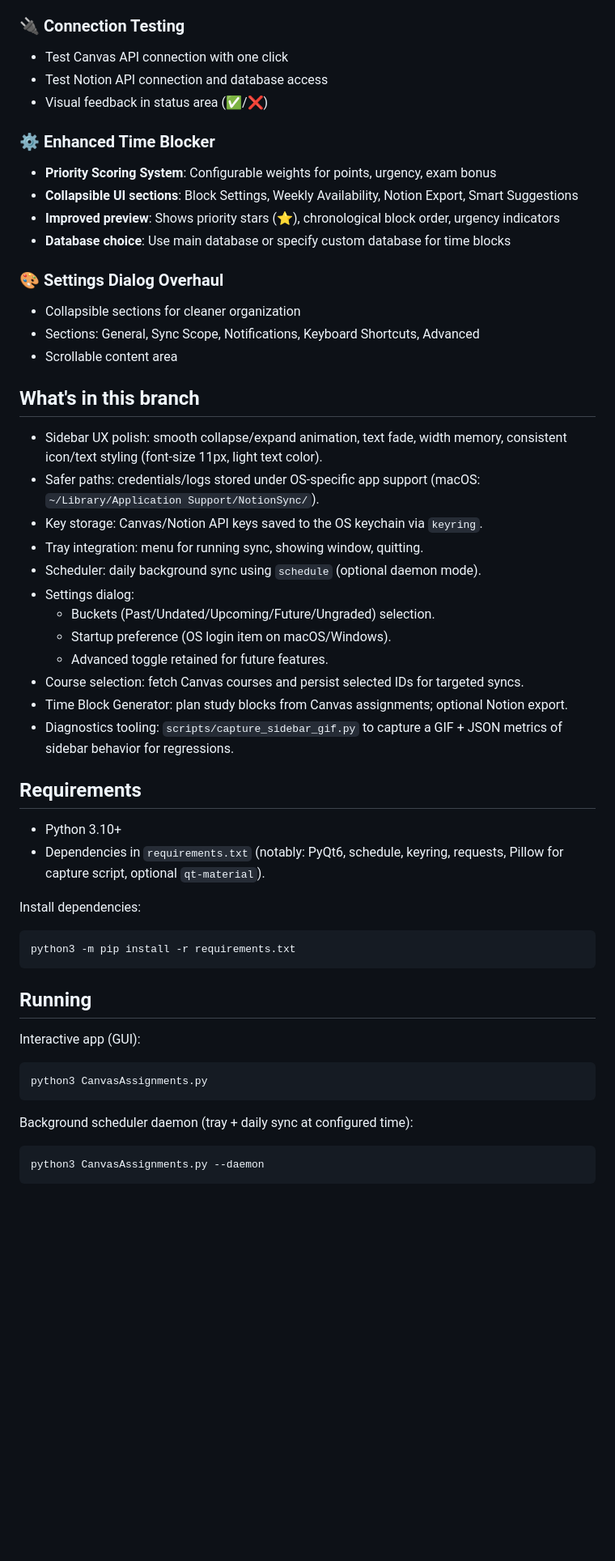
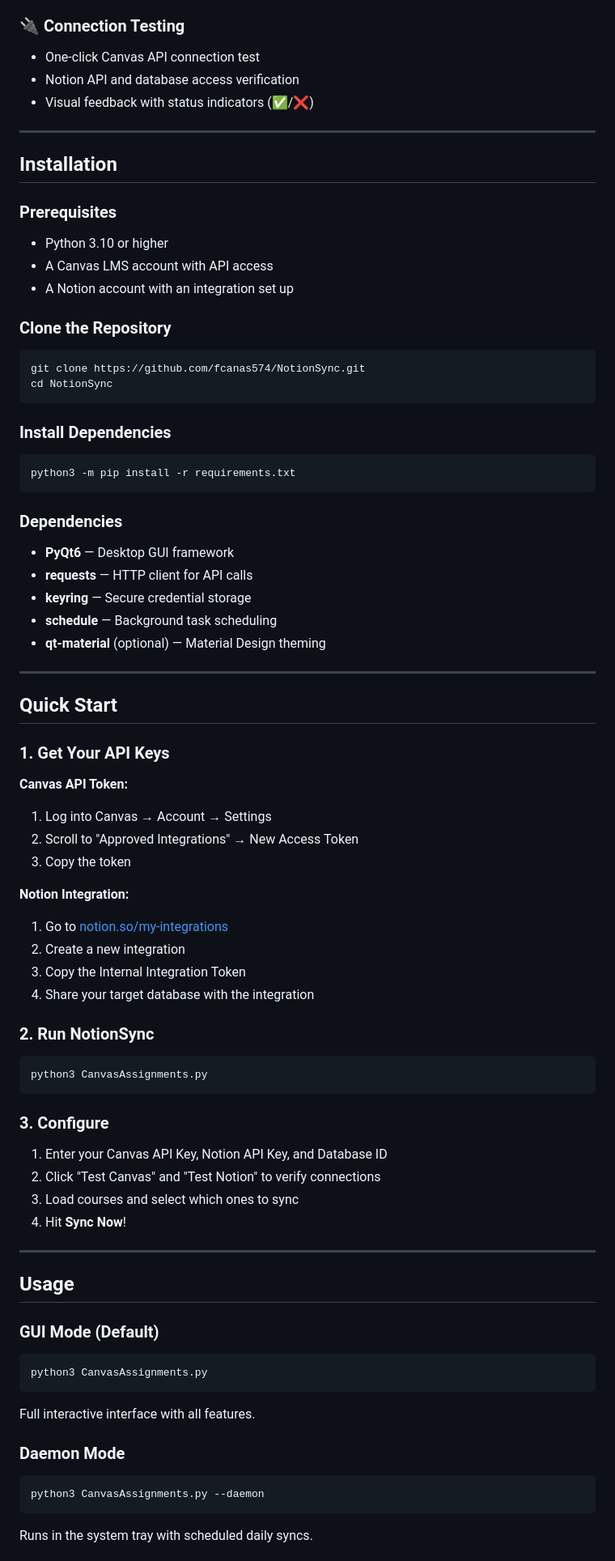
Before and after one commit to fcanas574/NotionSync, a Markdown page: README.md, the part around one of its changes. Shown at 81% size. Rendered like a GitHub page; blank space fills up the shorter version.

Commit message:
Update README for main branch release

````diff
--- a/README.md
+++ b/README.md
@@ -22,54 +72,80 @@ A desktop helper app to sync Canvas assignments to a Notion database, with a sim
 
 ### 🔌 Connection Testing
-- Test Canvas API connection with one click
-- Test Notion API connection and database access
-- Visual feedback in status area (✅/❌)
+- One-click Canvas API connection test
+- Notion API and database access verification
+- Visual feedback with status indicators (✅/❌)
 
-### ⚙️ Enhanced Time Blocker
-- **Priority Scoring System**: Configurable weights for points, urgency, exam bonus
-- **Collapsible UI sections**: Block Settings, Weekly Availability, Notion Export, Smart Suggestions
-- **Improved preview**: Shows priority stars (⭐), chronological block order, urgency indicators
-- **Database choice**: Use main database or specify custom database for time blocks
+---
 
-### 🎨 Settings Dialog Overhaul
-- Collapsible sections for cleaner organization
-- Sections: General, Sync Scope, Notifications, Keyboard Shortcuts, Advanced
-- Scrollable content area
+## Installation
 
-## What's in this branch
-- Sidebar UX polish: smooth collapse/expand animation, text fade, width memory, consistent icon/text styling (font-size 11px, light text color).
-- Safer paths: credentials/logs stored under OS-specific app support (macOS: `~/Library/Application Support/NotionSync/`).
-- Key storage: Canvas/Notion API keys saved to the OS keychain via `keyring`.
-- Tray integration: menu for running sync, showing window, quitting.
-- Scheduler: daily background sync using `schedule` (optional daemon mode).
-- Settings dialog:
-  - Buckets (Past/Undated/Upcoming/Future/Ungraded) selection.
-  - Startup preference (OS login item on macOS/Windows).
-  - Advanced toggle retained for future features.
-- Course selection: fetch Canvas courses and persist selected IDs for targeted syncs.
-- Time Block Generator: plan study blocks from Canvas assignments; optional Notion export.
-- Diagnostics tooling: `scripts/capture_sidebar_gif.py` to capture a GIF + JSON metrics of sidebar behavior for regressions.
+### Prerequisites
+- Python 3.10 or higher
+- A Canvas LMS account with API access
+- A Notion account with an integration set up
 
-## Requirements
-- Python 3.10+
-- Dependencies in `requirements.txt` (notably: PyQt6, schedule, keyring, requests, Pillow for capture script, optional `qt-material`).
+### Clone the Repository
 
-Install dependencies:
+```bash
+git clone https://github.com/fcanas574/NotionSync.git
+cd NotionSync
+```
 
-```
+### Install Dependencies
+
+```bash
 python3 -m pip install -r requirements.txt
 ```
 
-## Running
-Interactive app (GUI):
+### Dependencies
+- **PyQt6** — Desktop GUI framework
+- **requests** — HTTP client for API calls
+- **keyring** — Secure credential storage
+- **schedule** — Background task scheduling
+- **qt-material** (optional) — Material Design theming
 
-```
+---
+
+## Quick Start
+
+### 1. Get Your API Keys
+
+**Canvas API Token:**
+1. Log into Canvas → Account → Settings
+2. Scroll to "Approved Integrations" → New Access Token
+3. Copy the token
+
+**Notion Integration:**
+1. Go to [notion.so/my-integrations](https://www.notion.so/my-integrations)
+2. Create a new integration
+3. Copy the Internal Integration Token
+4. Share your target database with the integration
+
+### 2. Run NotionSync
+
+```bash
 python3 CanvasAssignments.py
 ```
 
-Background scheduler daemon (tray + daily sync at configured time):
+### 3. Configure
+1. Enter your Canvas API Key, Notion API Key, and Database ID
+2. Click "Test Canvas" and "Test Notion" to verify connections
+3. Load courses and select which ones to sync
+4. Hit **Sync Now**!
 
+---
+
+## Usage
+
+### GUI Mode (Default)
+```bash
+python3 CanvasAssignments.py
 ```
+Full interactive interface with all features.
+
+### Daemon Mode
+```bash
 python3 CanvasAssignments.py --daemon
 ```
+Runs in the system tray with scheduled daily syncs.
 
````
Also changed, not shown: other parts of README.md (+169 -51 lines).
